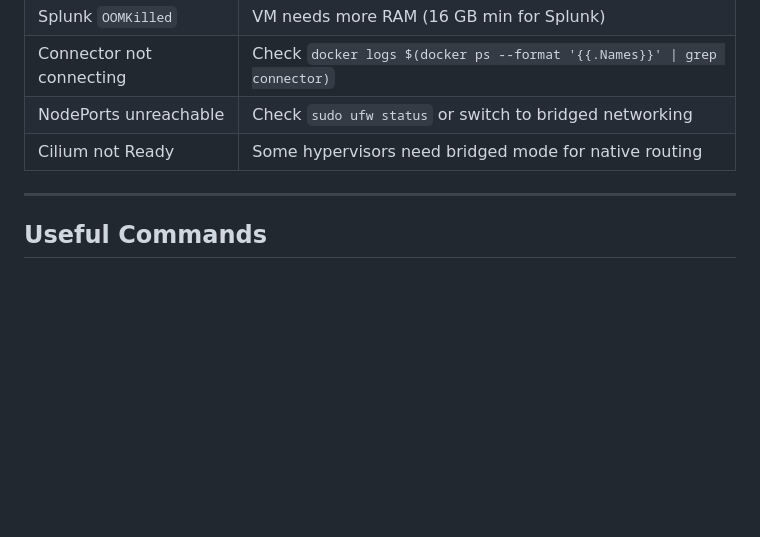
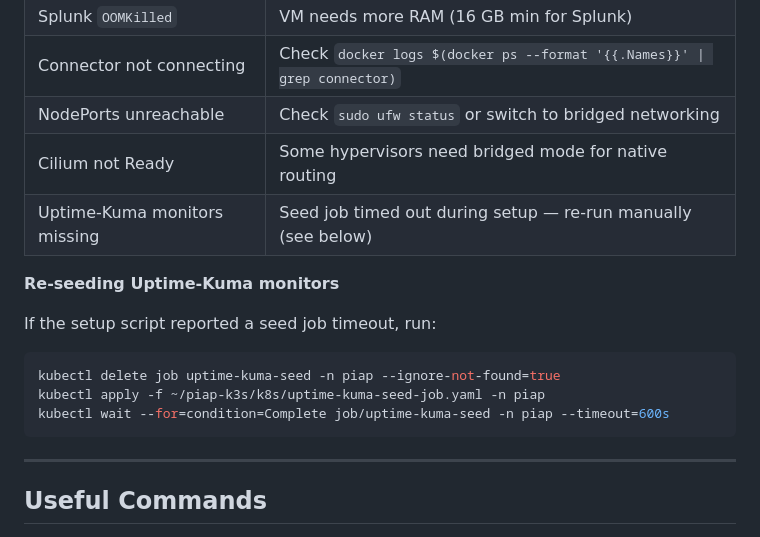
Before and after one commit to js-csco/Cisco-PoC-in-a-Pod, a Markdown page: readme.md, the part around the change. Rendered like a GitHub page; blank space fills up the shorter version.

Commit message:
Add Uptime-Kuma re-seed instructions to troubleshooting section

````diff
--- a/readme.md
+++ b/readme.md
@@ -110,6 +110,17 @@ docker ps | grep connector
 | Connector not connecting | Check `docker logs $(docker ps --format '{{.Names}}' \| grep connector)` |
 | NodePorts unreachable | Check `sudo ufw status` or switch to bridged networking |
 | Cilium not Ready | Some hypervisors need bridged mode for native routing |
+| Uptime-Kuma monitors missing | Seed job timed out during setup — re-run manually (see below) |
+
+**Re-seeding Uptime-Kuma monitors**
+
+If the setup script reported a seed job timeout, run:
+
+```bash
+kubectl delete job uptime-kuma-seed -n piap --ignore-not-found=true
+kubectl apply -f ~/piap-k3s/k8s/uptime-kuma-seed-job.yaml -n piap
+kubectl wait --for=condition=Complete job/uptime-kuma-seed -n piap --timeout=600s
+```
 
 ---
 
````
